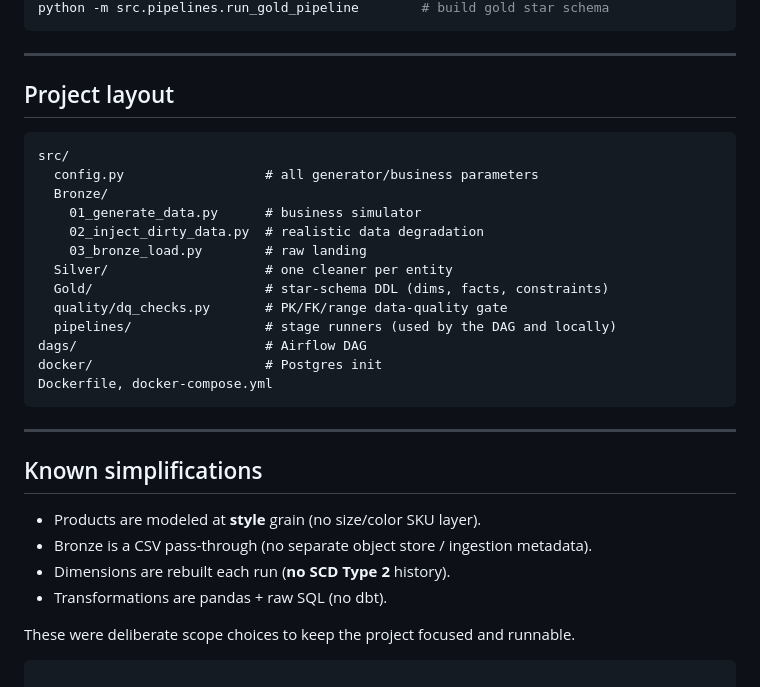
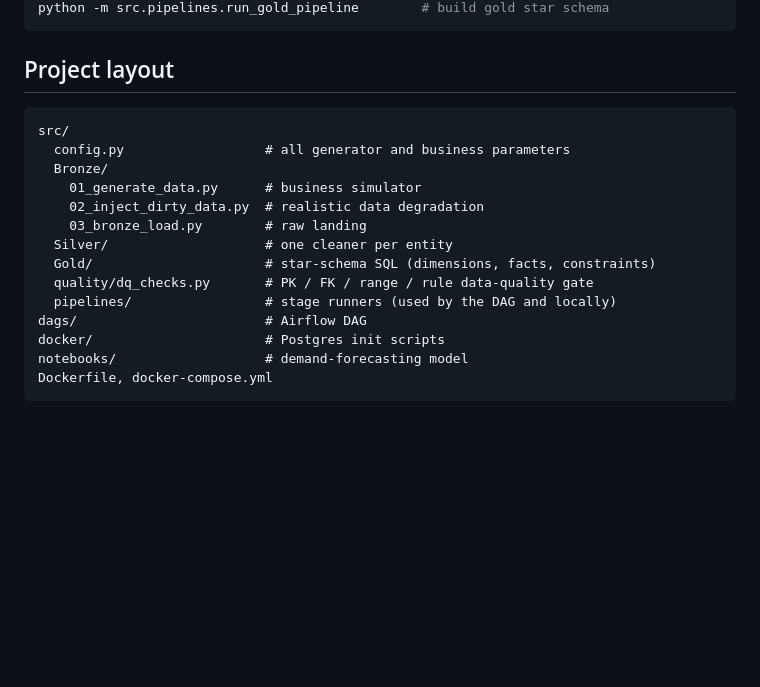
Before and after one commit to Youssef-Osama1/smart-retail-supply-chain-data-platform, a Markdown page: README.md, the part around one of its changes. Drawn GitHub-style; blank space fills up the shorter version.

````diff
--- a/README.md
+++ b/README.md
@@ -141,34 +141,21 @@ python -m src.pipelines.load_silver_to_postgres  # silver → Postgres
 python -m src.pipelines.run_gold_pipeline        # build gold star schema
 ```
-
----
 
 ## Project layout
 
 ```
 src/
-  config.py                  # all generator/business parameters
+  config.py                  # all generator and business parameters
   Bronze/
     01_generate_data.py      # business simulator
     02_inject_dirty_data.py  # realistic data degradation
     03_bronze_load.py        # raw landing
   Silver/                    # one cleaner per entity
-  Gold/                      # star-schema DDL (dims, facts, constraints)
-  quality/dq_checks.py       # PK/FK/range data-quality gate
+  Gold/                      # star-schema SQL (dimensions, facts, constraints)
+  quality/dq_checks.py       # PK / FK / range / rule data-quality gate
   pipelines/                 # stage runners (used by the DAG and locally)
 dags/                        # Airflow DAG
-docker/                      # Postgres init
+docker/                      # Postgres init scripts
+notebooks/                   # demand-forecasting model
 Dockerfile, docker-compose.yml
 ```
-
----
-
-## Known simplifications
-
-- Products are modeled at **style** grain (no size/color SKU layer).
-- Bronze is a CSV pass-through (no separate object store / ingestion metadata).
-- Dimensions are rebuilt each run (**no SCD Type 2** history).
-- Transformations are pandas + raw SQL (no dbt).
-
-These were deliberate scope choices to keep the project focused and runnable.
-```
````
Also changed, not shown: other parts of README.md (+97 -97 lines).
